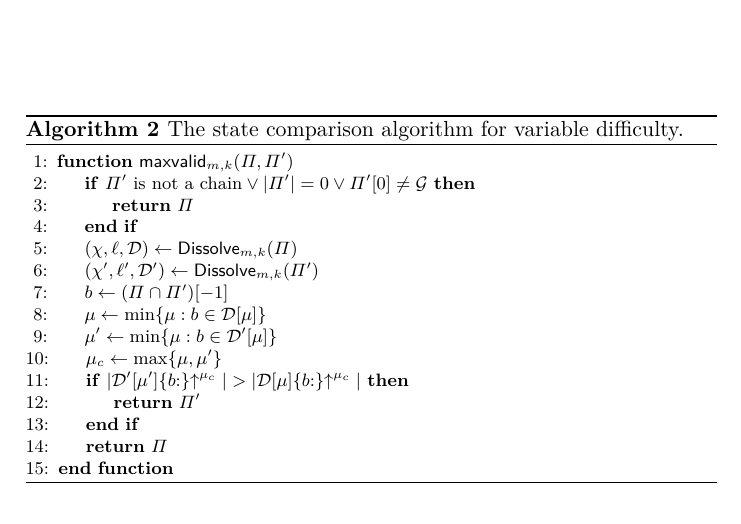
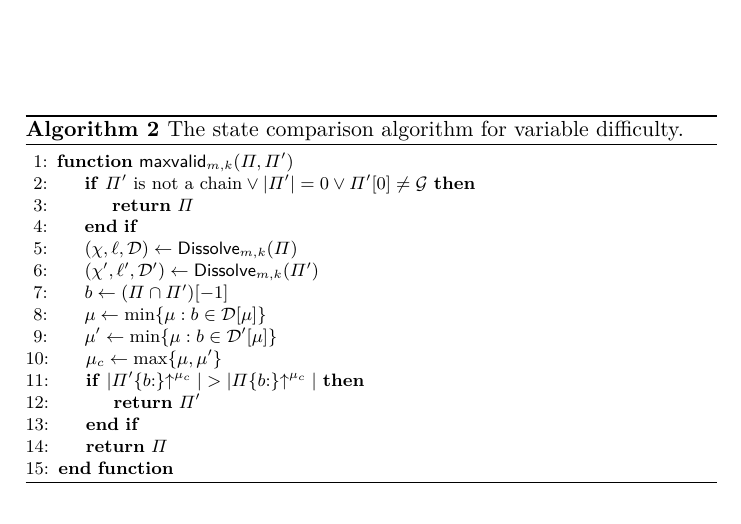
Before and after one commit to dionyziz/variable-nipopows, a LaTeX paper (variable.tex, which reads algorithms/alg.nipopow-variable-verifier.tex): part of page 3 of 6, cut so that both start at the same text. Compiled offline with pdfLaTeX.

Commit message:
Fix levels

```diff
--- a/algorithms/alg.nipopow-variable-verifier.tex
+++ b/algorithms/alg.nipopow-variable-verifier.tex
@@ -13,7 +13,7 @@
             \Let{\mu}{\min\{\mu: b \in \mathcal{D}[\mu]\}}
             \Let{\mu'}{\min\{\mu: b \in \mathcal{D}'[\mu]\}}
             \Let{\mu_c}{\max\{\mu, \mu'\}}
-            \If{$|\mathcal{D}'[\mu']\{b{:}\}\upchain^{\mu_c}| > |\mathcal{D}[\mu]\{b{:}\}\upchain^{\mu_c}|$}
+            \If{$|\Pi'\{b{:}\}\upchain^{\mu_c}| > |\Pi\{b{:}\}\upchain^{\mu_c}|$}
               \State\Return{$\Pi'$}
             \EndIf
             \State\Return{$\Pi$}
```
